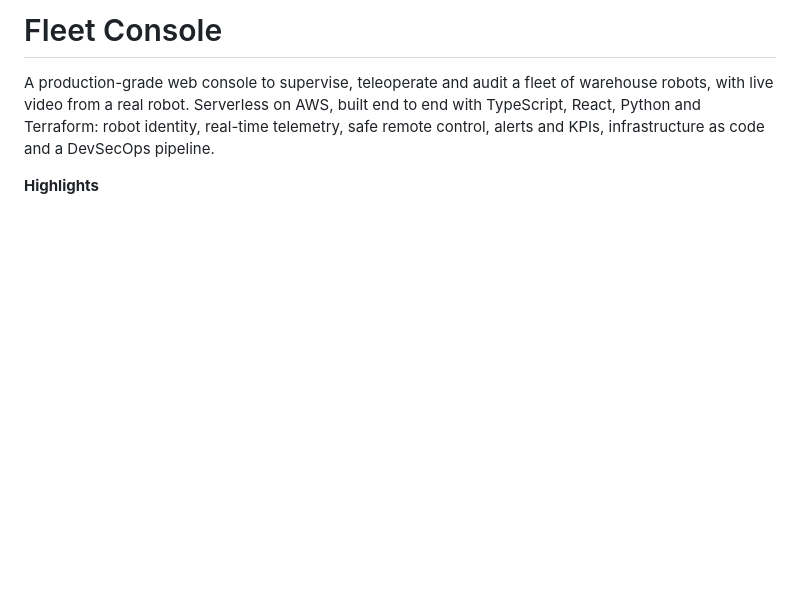
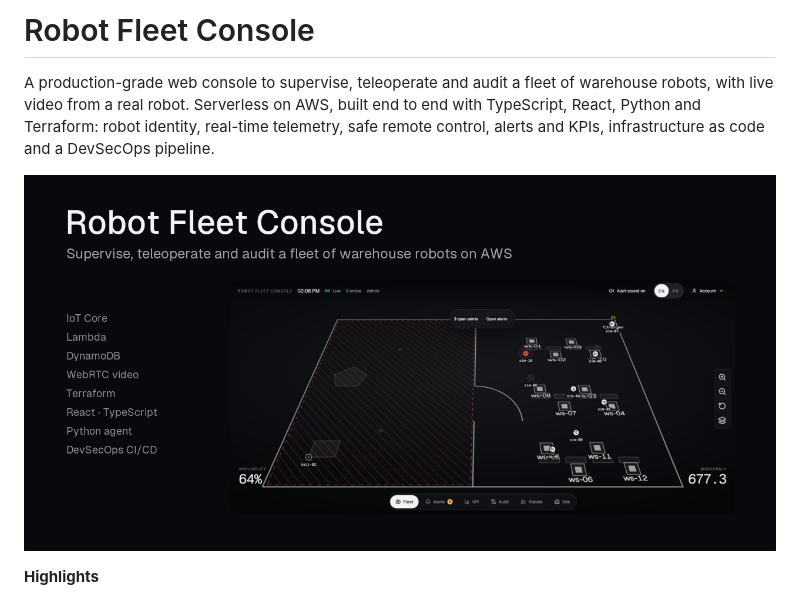
Before and after one commit to vinsl/robot-fleet-console, a Markdown page: README.md, the part around the change. Rendered like a GitHub page; pictures changed too: docs/social-preview.png (added); blank space fills up the shorter version.

Commit message:
docs(readme): add a cover image and name the project Robot Fleet Console

```diff
--- a/README.md
+++ b/README.md
@@ -1,8 +1,10 @@
-# Fleet Console
+# Robot Fleet Console
 
 A production-grade web console to supervise, teleoperate and audit a fleet of warehouse robots, with live video from
 a real robot. Serverless on AWS, built end to end with TypeScript, React, Python and Terraform: robot identity,
 real-time telemetry, safe remote control, alerts and KPIs, infrastructure as code and a DevSecOps pipeline.
+
+![Robot Fleet Console: the live fleet view](docs/social-preview.png)
 
 **Highlights**
 
```
